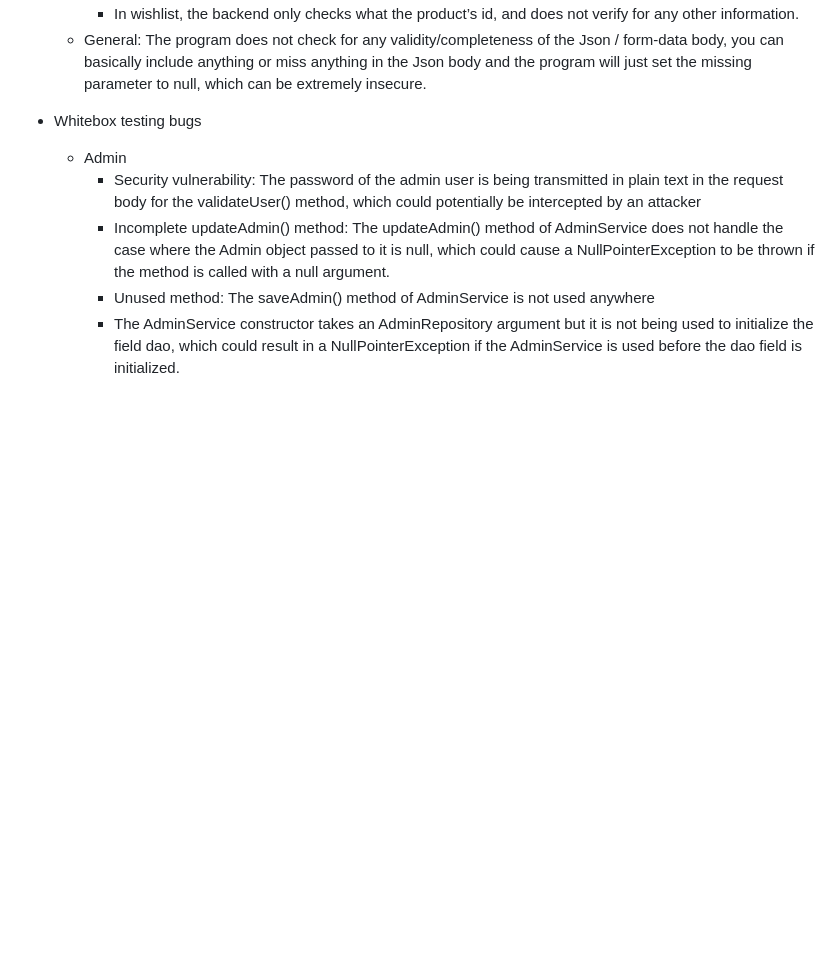
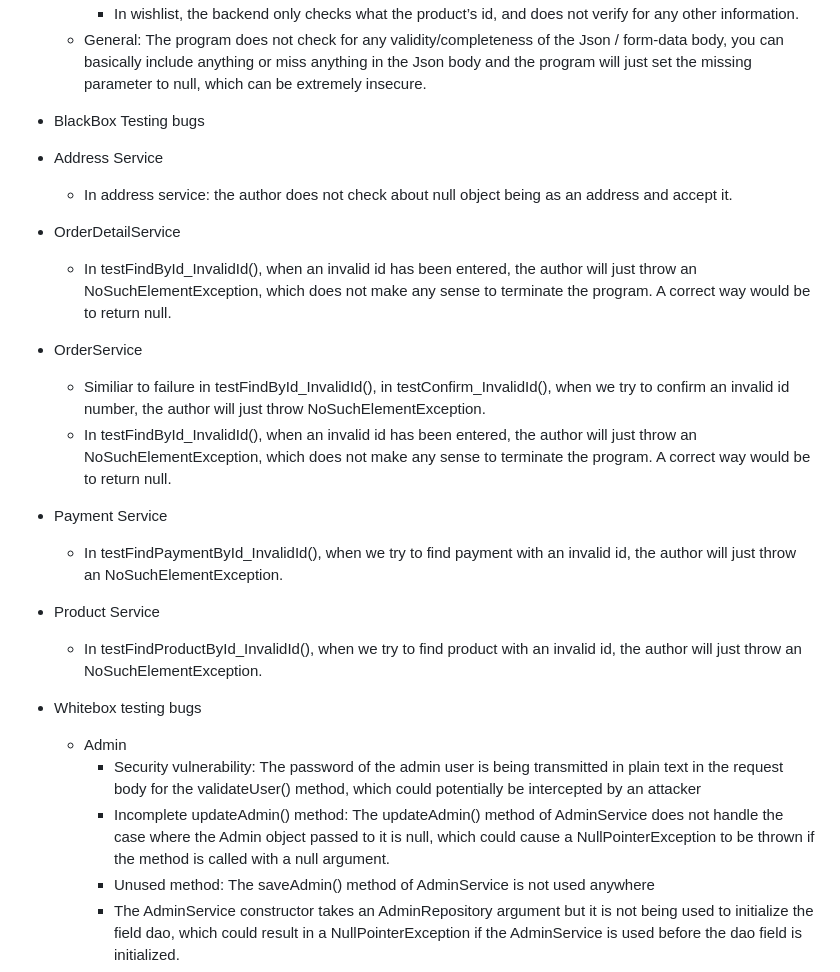
Before and after one commit to SP-Zeng/jhu-st-project, a Markdown page: README.md, the part around the change. GitHub-like rendering; blank space fills up the shorter version.

```diff
--- a/README.md
+++ b/README.md
@@ -50,6 +50,19 @@ Start the backend server before the frontend client.
   * WishList
     * In wishlist, the backend only checks what the product’s id, and does not verify for any other information.
   * General: The program does not check for any validity/completeness of the Json / form-data body, you can basically include anything or miss anything in the Json body and the program will just set the missing parameter to null, which can be extremely insecure.
+
+* BlackBox Testing bugs
+* Address Service
+  * In address service: the author does not check about null object being as an address and accept it.
+* OrderDetailService
+  * In testFindById_InvalidId(), when an invalid id has been entered, the author will just throw an NoSuchElementException, which does not make any sense to terminate the program. A correct way would be to return null.
+* OrderService
+  * Similiar to failure in  testFindById_InvalidId(), in testConfirm_InvalidId(), when we try to confirm an invalid id number, the author will just throw NoSuchElementException.
+  * In testFindById_InvalidId(), when an invalid id has been entered, the author will just throw an NoSuchElementException, which does not make any sense to terminate the program. A correct way would be to return null.
+* Payment Service
+  * In testFindPaymentById_InvalidId(), when we try to find payment with an invalid id,  the author will just throw an NoSuchElementException.
+* Product Service
+  * In testFindProductById_InvalidId(), when we try to find product with an invalid id,  the author will just throw an NoSuchElementException.
 
 * Whitebox testing bugs
   * Admin
```
